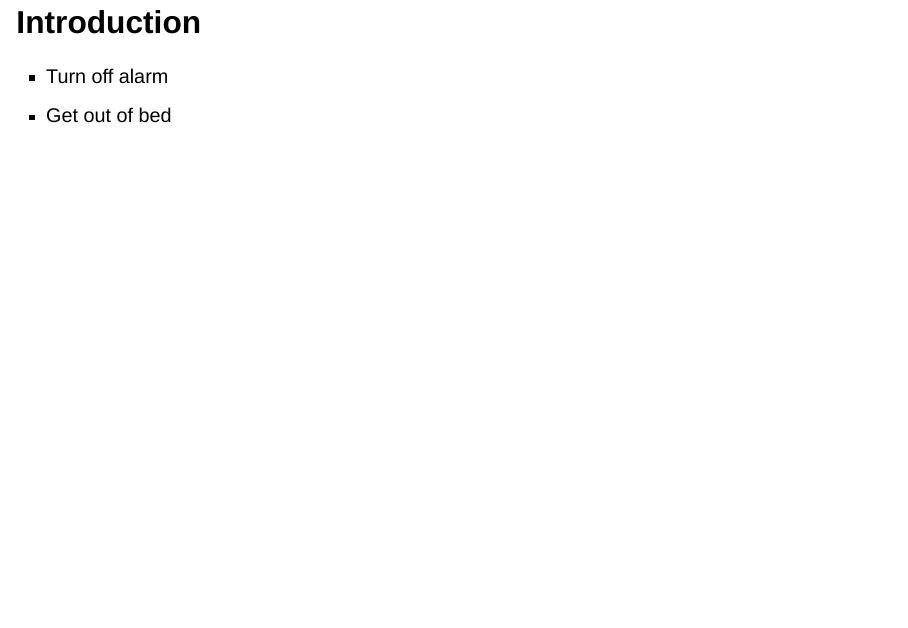
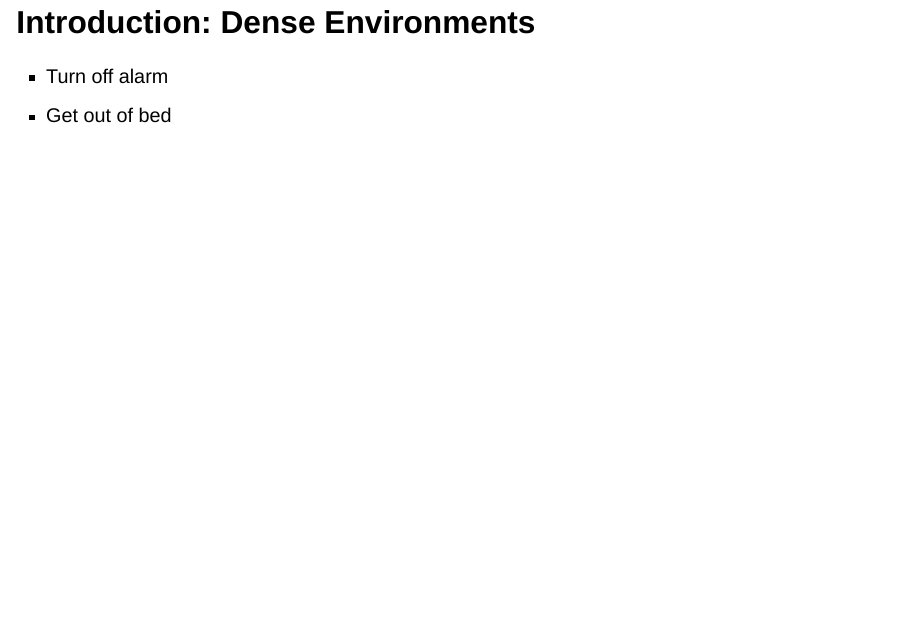
Before and after one commit to RizkallahBotros/LCP-Research_Modelling-Infall-Time, a Quarto document (quarto/test.qmd): page 2 of 5. Rendered offline with R 4.5, knitr and Pandoc in place of Quarto, with nearby package versions; drawn as Slidy slides in place of the format the file asks for.

```diff
--- /dev/null
+++ b/quarto/styles.css
@@ -0,0 +1,29 @@
+/*-- scss:defaults --*/
+
+/*-- scss:rules --*/
+
+.reveal .title {
+    font-family: 'Palatino Linotype', serif;
+    font-size: 1.5em;
+    }
+
+.reveal .subtitle {
+    color: grey;
+    font-size: 0.8em;
+    }
+
+.reveal .quarto-title-author-name {
+    font-size: 0.8em;
+    }
+
+.reveal .slide-number {
+    top: 20px !important;
+    bottom: unset !important;
+    right: 20px !important;
+    left: unset !important;
+    }
+
+.reveal h1, .reveal h2, .reveal h3, .reveal h4, .reveal h5, .reveal h6 {
+  font-family: "Palatino Linotype", sans-serif;
+  font-size: 1.2em;
+}
--- a/quarto/test.qmd
+++ b/quarto/test.qmd
@@ -5,35 +5,15 @@
 institute: "Department of Physics and Astronomy, McMaster University"
 format:
     revealjs:
-        include-in-header:
-        - text: |
-            <style>
-            #title-slide .title {
-            font-family: 'Palatino Linotype', serif;
-            font-size: 1.5em;
-            }
-            .subtitle {
-            color: grey;
-            font-size: 0.8em;
-            }
-            .quarto-title-author-name {
-            font-size: 0.8em;
-            }
-            .reveal .slide-number {
-            top: 20px !important;
-            bottom: unset !important;
-            right: 20px !important;
-            left: unset !important;
-            }
-            </style>
         slide-number: true
         chalkboard:
             buttons: false
         preview-links: auto
         controls: true
         controls-layout: bottom-right
+        css: styles.css
+        theme: [default, styles.css]
 
-        # css: styles.css
         # incremental: true
         # smaller: true
         # scrollable: true
@@ -47,7 +27,7 @@
 
 ---
 
-## Introduction
+## Introduction: Dense Environments
 
 :::{.incremental}
 - Turn off alarm
```
Also changed, not shown: quarto/test.html, 2 other files.
